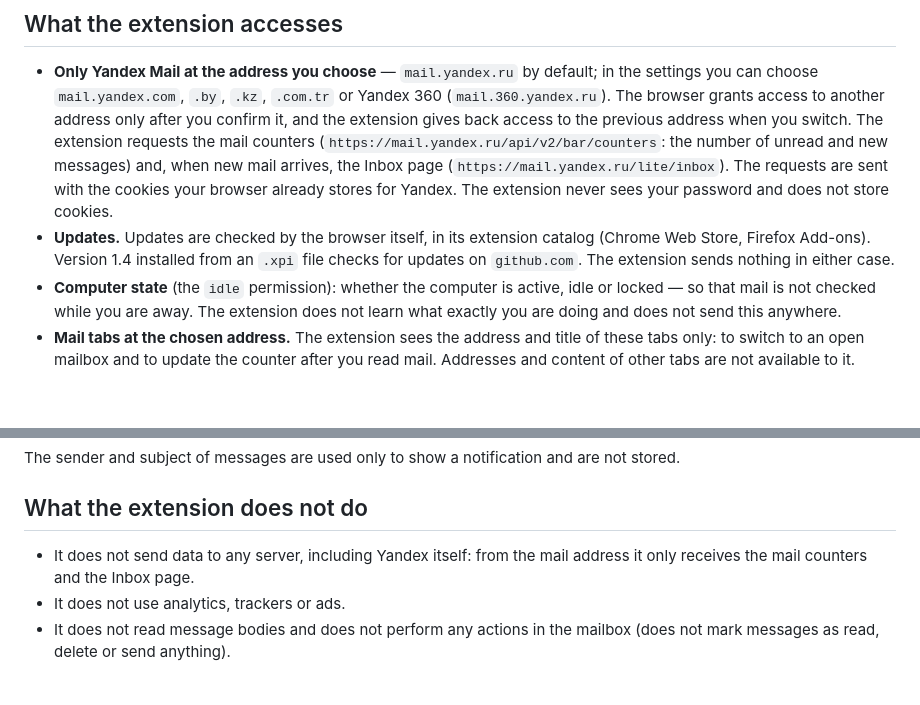
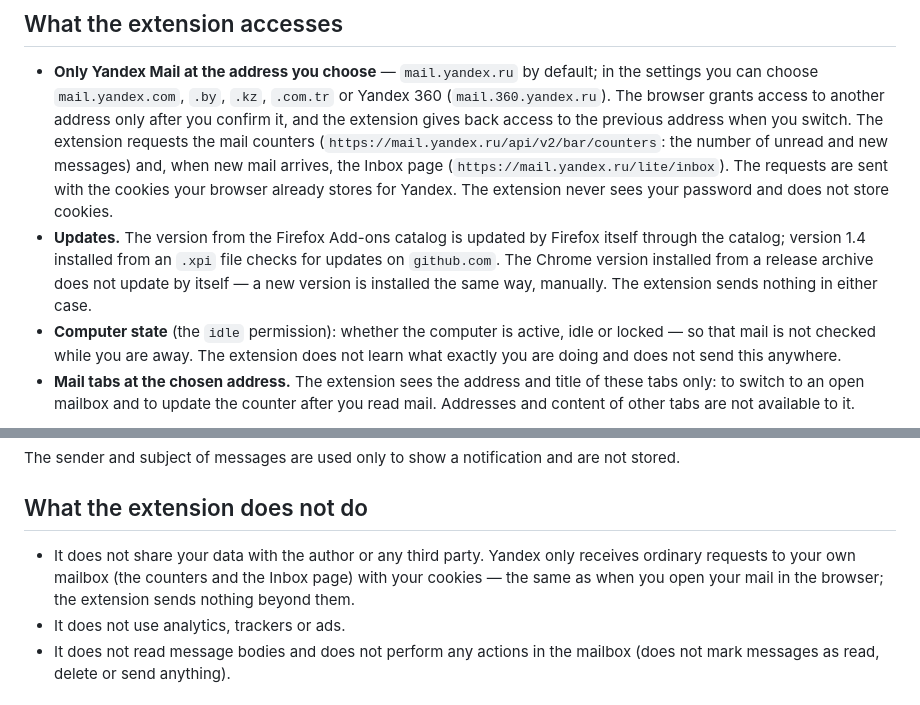
Before and after one commit to Ogurtsov-D/Yandex_Mail_Checker, a Markdown page: PRIVACY.en.md, 2 parts joined by grey strips. Drawn GitHub-style; blank space fills up the shorter version.

```diff
--- a/PRIVACY.en.md
+++ b/PRIVACY.en.md
@@ -7,7 +7,7 @@
 ## What the extension accesses
 
 - **Only Yandex Mail at the address you choose** — `mail.yandex.ru` by default; in the settings you can choose `mail.yandex.com`, `.by`, `.kz`, `.com.tr` or Yandex 360 (`mail.360.yandex.ru`). The browser grants access to another address only after you confirm it, and the extension gives back access to the previous address when you switch. The extension requests the mail counters (`https://mail.yandex.ru/api/v2/bar/counters`: the number of unread and new messages) and, when new mail arrives, the Inbox page (`https://mail.yandex.ru/lite/inbox`). The requests are sent with the cookies your browser already stores for Yandex. The extension never sees your password and does not store cookies.
-- **Updates.** Updates are checked by the browser itself, in its extension catalog (Chrome Web Store, Firefox Add-ons). Version 1.4 installed from an `.xpi` file checks for updates on `github.com`. The extension sends nothing in either case.
+- **Updates.** The version from the Firefox Add-ons catalog is updated by Firefox itself through the catalog; version 1.4 installed from an `.xpi` file checks for updates on `github.com`. The Chrome version installed from a release archive does not update by itself — a new version is installed the same way, manually. The extension sends nothing in either case.
 - **Computer state** (the `idle` permission): whether the computer is active, idle or locked — so that mail is not checked while you are away. The extension does not learn what exactly you are doing and does not send this anywhere.
 - **Mail tabs at the chosen address.** The extension sees the address and title of these tabs only: to switch to an open mailbox and to update the counter after you read mail. Addresses and content of other tabs are not available to it.
 
@@ -27,7 +27,7 @@ The sender and subject of messages are used only to show a notification and are
 
 ## What the extension does not do
 
-- It does not send data to any server, including Yandex itself: from the mail address it only receives the mail counters and the Inbox page.
+- It does not share your data with the author or any third party. Yandex only receives ordinary requests to your own mailbox (the counters and the Inbox page) with your cookies — the same as when you open your mail in the browser; the extension sends nothing beyond them.
 - It does not use analytics, trackers or ads.
 - It does not read message bodies and does not perform any actions in the mailbox (does not mark messages as read, delete or send anything).
 
```
Also changed, not shown: PRIVACY.md (+2 -2 lines).
